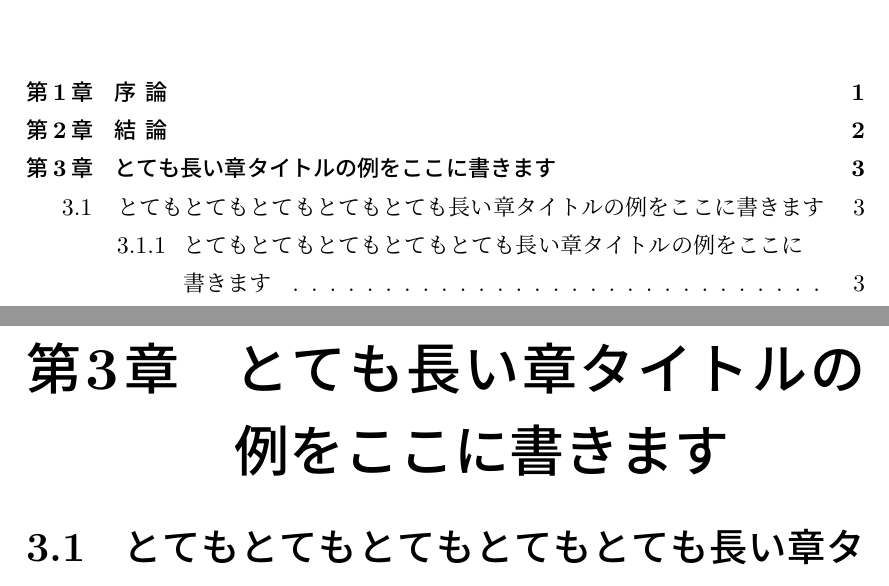
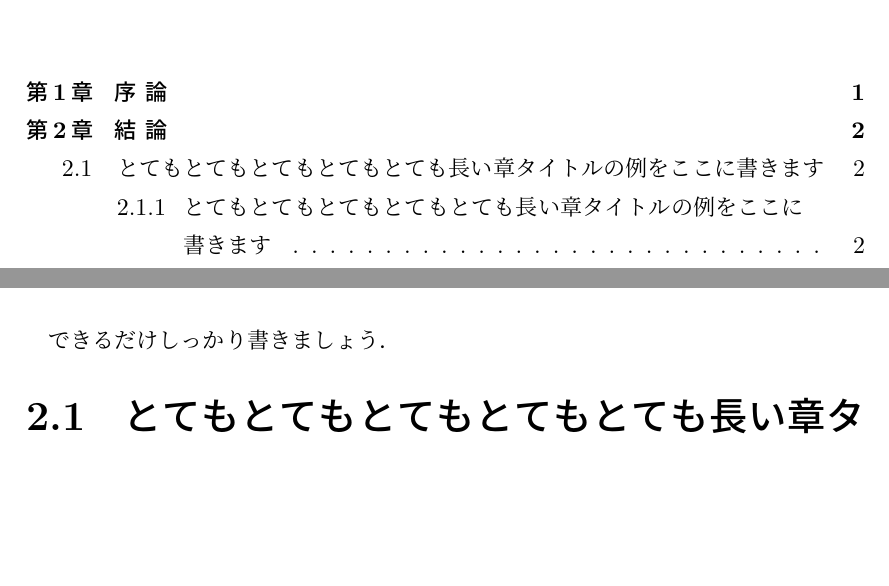
Before and after one commit to yuki2023-kenkyu/thesis_latex_templates, a LaTeX thesis (main.tex, which reads documents/conclusion.tex): two parts of pages 2 and 5 of 9 before the commit and two parts of pages 2 and 4 of 8 after it, joined at a grey line, cut so that both start at the same text, the shorter picture padded with empty space. The pictures show the PDF file out/main.pdf that the author committed with the source.

Commit message:
卒業論文のPDFを新規作成し、目次や章タイトルを整理。結論章に内容を追加し、謝辞の表記を修正。

```diff
--- a/documents/conclusion.tex
+++ b/documents/conclusion.tex
@@ -1,6 +1,7 @@
 \chapter{結 論}
+できるだけしっかり書きましょう．
 
-\chapter{とても長い章タイトルの例をここに書きます}
+% \chapter{とても長い章タイトルの例をここに書きます}
 \section{とてもとてもとてもとてもとても長い章タイトルの例をここに書きます}
 \subsection{とてもとてもとてもとてもとても長い章タイトルの例をここに書きます}
 \subsubsection{とてもとてもとてもとてもとてもとてもとてもとても長い章タイトルの例をここに書きます}
```
Also changed, not shown: diff/out/main.pdf (added), documents/thanks.tex (line endings or trailing spaces), out/main.pdf.
